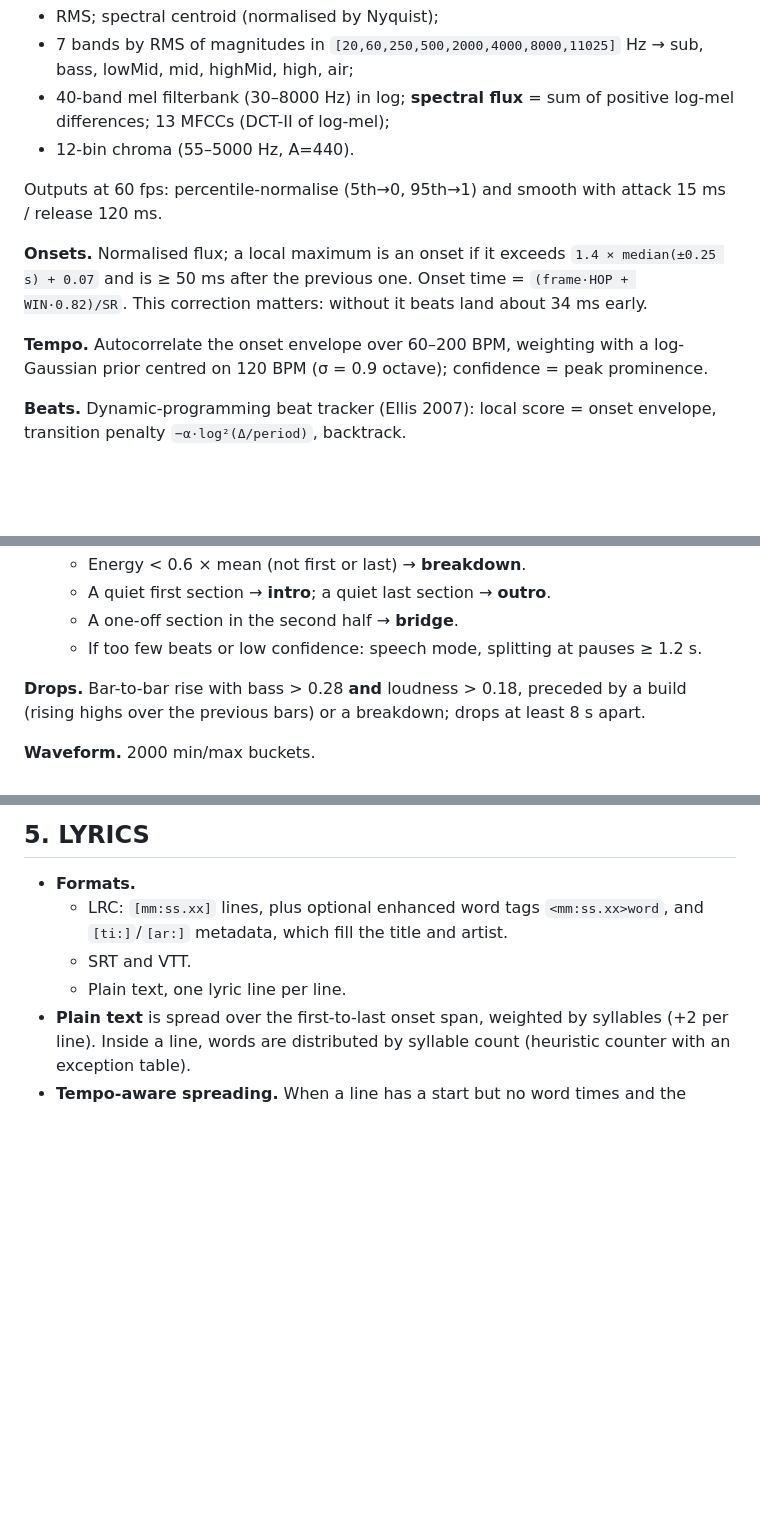
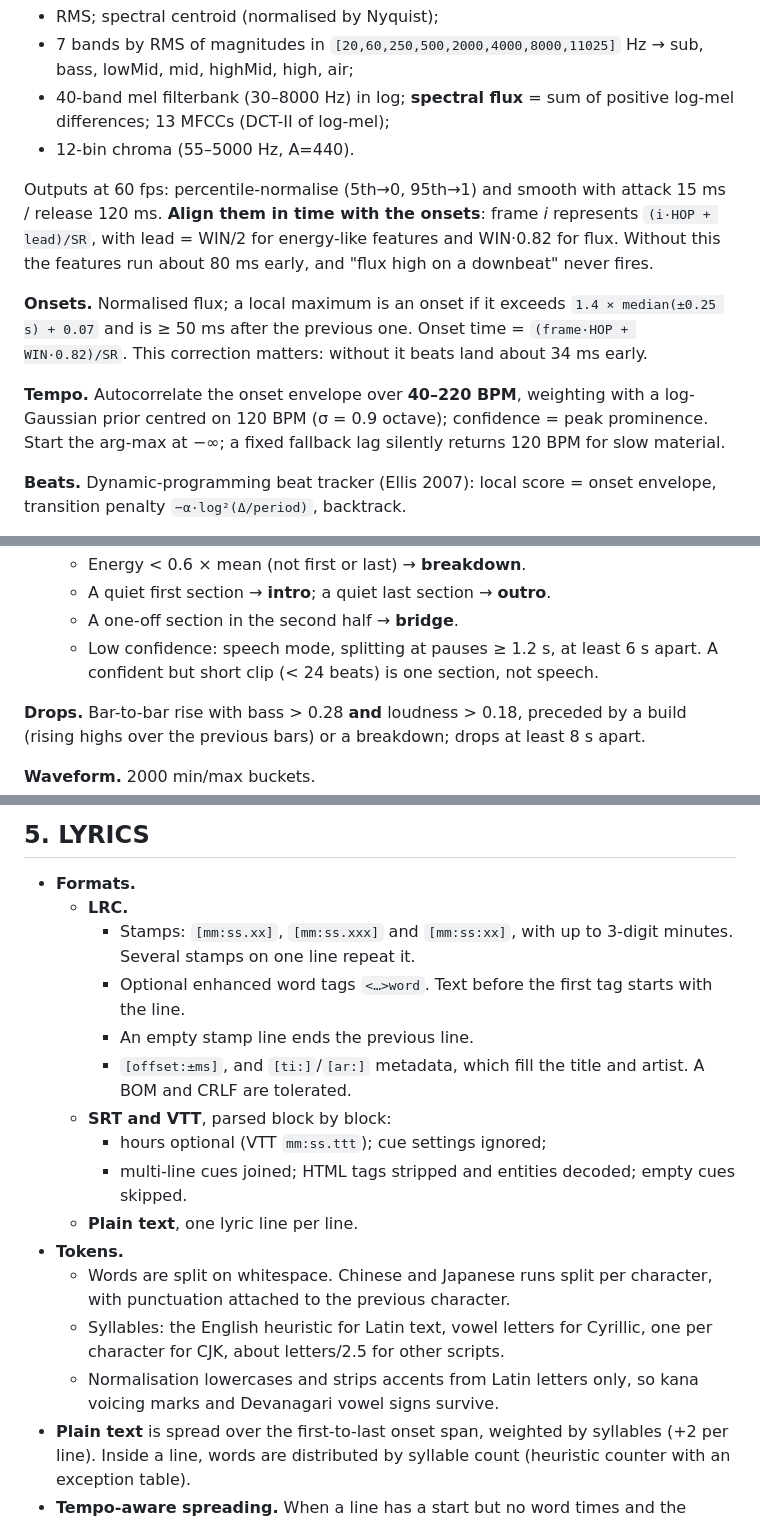
Before and after one commit to radneurons/fractal, a Markdown page: prompts/lyric-engine-app.v2.prompt.md, 3 parts joined by grey strips. Rendered like a GitHub page; blank space fills up the shorter version.

Commit message:
prompt v2: parsing, tokenising, lexicon and analysis rules from the review fixes
Co-Authored-By: Claude Opus 5.5 <noreply@anthropic.com>
Claude-Session: https://claude.ai/code/session_013TqiEfVKZZXBn6hKtuZar6

```diff
--- a/prompts/lyric-engine-app.v2.prompt.md
+++ b/prompts/lyric-engine-app.v2.prompt.md
@@ -98,11 +98,11 @@ Per frame:
 - 40-band mel filterbank (30–8000 Hz) in log; **spectral flux** = sum of positive log-mel differences; 13 MFCCs (DCT-II of log-mel);
 - 12-bin chroma (55–5000 Hz, A=440).
 
-Outputs at 60 fps: percentile-normalise (5th→0, 95th→1) and smooth with attack 15 ms / release 120 ms.
+Outputs at 60 fps: percentile-normalise (5th→0, 95th→1) and smooth with attack 15 ms / release 120 ms. **Align them in time with the onsets**: frame *i* represents `(i·HOP + lead)/SR`, with lead = WIN/2 for energy-like features and WIN·0.82 for flux. Without this the features run about 80 ms early, and "flux high on a downbeat" never fires.
 
 **Onsets.** Normalised flux; a local maximum is an onset if it exceeds `1.4 × median(±0.25 s) + 0.07` and is ≥ 50 ms after the previous one. Onset time = `(frame·HOP + WIN·0.82)/SR`. This correction matters: without it beats land about 34 ms early.
 
-**Tempo.** Autocorrelate the onset envelope over 60–200 BPM, weighting with a log-Gaussian prior centred on 120 BPM (σ = 0.9 octave); confidence = peak prominence.
+**Tempo.** Autocorrelate the onset envelope over **40–220 BPM**, weighting with a log-Gaussian prior centred on 120 BPM (σ = 0.9 octave); confidence = peak prominence. Start the arg-max at −∞; a fixed fallback lag silently returns 120 BPM for slow material.
 
 **Beats.** Dynamic-programming beat tracker (Ellis 2007): local score = onset envelope, transition penalty `−α·log²(Δ/period)`, backtrack.
 
@@ -122,7 +122,7 @@ Outputs at 60 fps: percentile-normalise (5th→0, 95th→1) and smooth with atta
   - Energy < 0.6 × mean (not first or last) → **breakdown**.
   - A quiet first section → **intro**; a quiet last section → **outro**.
   - A one-off section in the second half → **bridge**.
-  - If too few beats or low confidence: speech mode, splitting at pauses ≥ 1.2 s.
+  - Low confidence: speech mode, splitting at pauses ≥ 1.2 s, at least 6 s apart. A confident but short clip (< 24 beats) is one section, not speech.
 
 **Drops.** Bar-to-bar rise with bass > 0.28 **and** loudness > 0.18, preceded by a build (rising highs over the previous bars) or a breakdown; drops at least 8 s apart.
 
@@ -139,9 +139,19 @@ Outputs at 60 fps: percentile-normalise (5th→0, 95th→1) and smooth with atta
 ## 5. LYRICS
 
 - **Formats.**
-  - LRC: `[mm:ss.xx]` lines, plus optional enhanced word tags `<mm:ss.xx>word`, and `[ti:]`/`[ar:]` metadata, which fill the title and artist.
-  - SRT and VTT.
-  - Plain text, one lyric line per line.
+  - **LRC.**
+    - Stamps: `[mm:ss.xx]`, `[mm:ss.xxx]` and `[mm:ss:xx]`, with up to 3-digit minutes. Several stamps on one line repeat it.
+    - Optional enhanced word tags `<…>word`. Text before the first tag starts with the line.
+    - An empty stamp line ends the previous line.
+    - `[offset:±ms]`, and `[ti:]`/`[ar:]` metadata, which fill the title and artist. A BOM and CRLF are tolerated.
+  - **SRT and VTT**, parsed block by block:
+    - hours optional (VTT `mm:ss.ttt`); cue settings ignored;
+    - multi-line cues joined; HTML tags stripped and entities decoded; empty cues skipped.
+  - **Plain text**, one lyric line per line.
+- **Tokens.**
+  - Words are split on whitespace. Chinese and Japanese runs split per character, with punctuation attached to the previous character.
+  - Syllables: the English heuristic for Latin text, vowel letters for Cyrillic, one per character for CJK, about letters/2.5 for other scripts.
+  - Normalisation lowercases and strips accents from Latin letters only, so kana voicing marks and Devanagari vowel signs survive.
 - **Plain text** is spread over the first-to-last onset span, weighted by syllables (+2 per line). Inside a line, words are distributed by syllable count (heuristic counter with an exception table).
 - **Tempo-aware spreading.** When a line has a start but no word times and the tempo is known (confidence > 0.1), sing about one syllable per eighth note (one per quarter below 100 BPM) instead of stretching to the next line. Compress only if the line is shorter than that, then snap to onsets.
 - **Snapping.** Words with confidence < 0.95 snap to the nearest onset within ±80 ms. End times are clipped so words in a line don't overlap; minimum duration 60 ms.
```
Also changed, not shown: other parts of prompts/lyric-engine-app.v2.prompt.md (+2 -2 lines).
